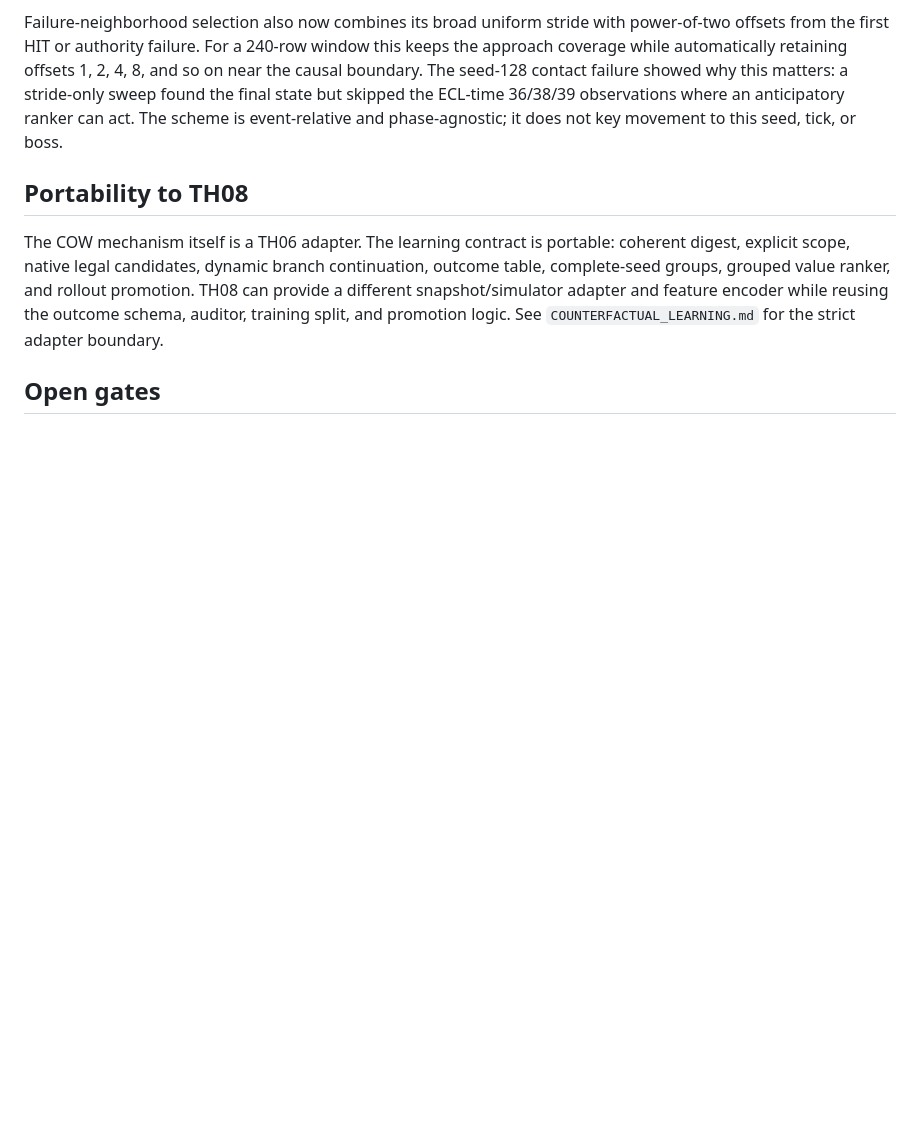
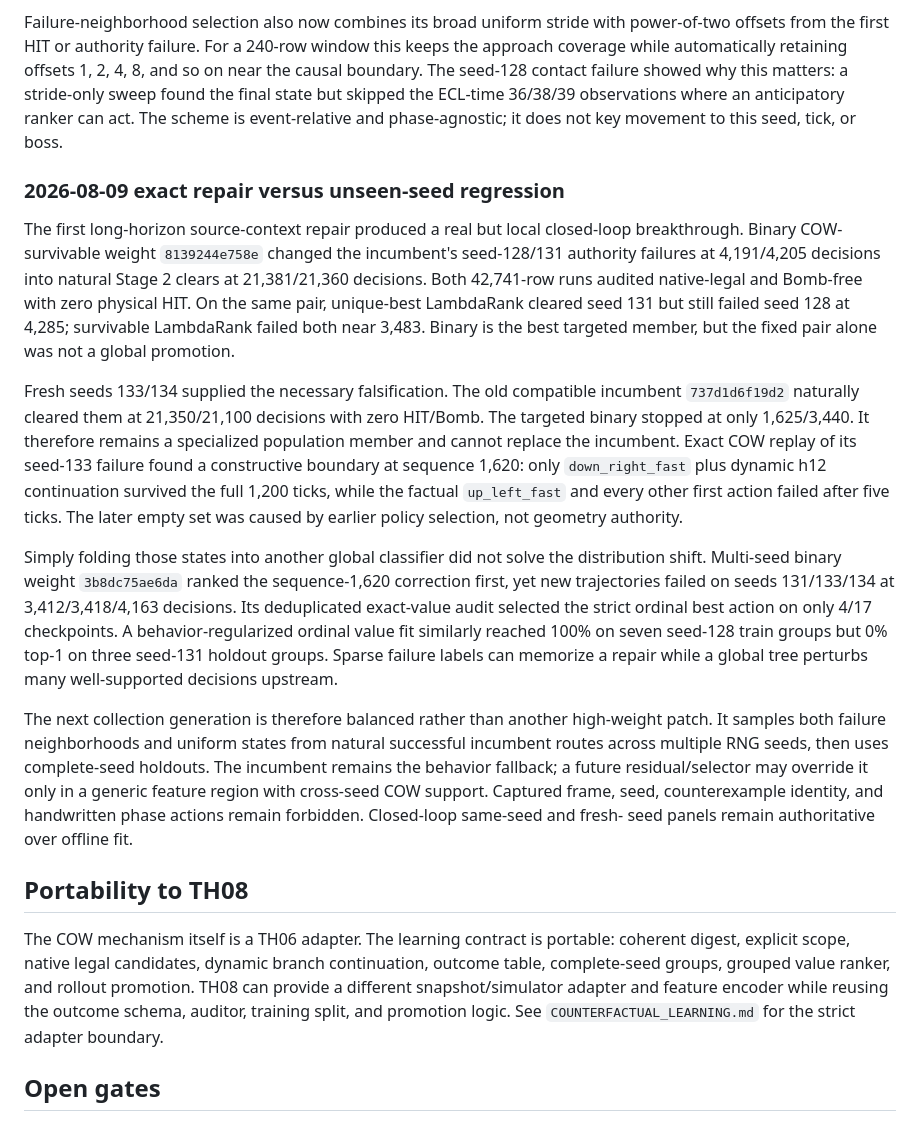
Before and after one commit to N0zoM1z0/touhou-solver-th06-rl, a Markdown page: docs/LEARNING_RETROSPECTIVE.md, the part around the change. GitHub-like rendering; blank space fills up the shorter version.

Commit message:
Record exact repair generalization failures

```diff
--- a/docs/LEARNING_RETROSPECTIVE.md
+++ b/docs/LEARNING_RETROSPECTIVE.md
@@ -1028,6 +1028,46 @@ the ECL-time 36/38/39 observations where an anticipatory ranker can act. The
 scheme is event-relative and phase-agnostic; it does not key movement to this
 seed, tick, or boss.
 
+### 2026-08-09 exact repair versus unseen-seed regression
+
+The first long-horizon source-context repair produced a real but local
+closed-loop breakthrough. Binary COW-survivable weight
+`8139244e758e` changed the incumbent's seed-128/131 authority failures at
+4,191/4,205 decisions into natural Stage 2 clears at 21,381/21,360 decisions.
+Both 42,741-row runs audited native-legal and Bomb-free with zero physical
+HIT. On the same pair, unique-best LambdaRank cleared seed 131 but still failed
+seed 128 at 4,285; survivable LambdaRank failed both near 3,483. Binary is the
+best targeted member, but the fixed pair alone was not a global promotion.
+
+Fresh seeds 133/134 supplied the necessary falsification. The old compatible
+incumbent `737d1d6f19d2` naturally cleared them at 21,350/21,100 decisions with
+zero HIT/Bomb. The targeted binary stopped at only 1,625/3,440. It therefore
+remains a specialized population member and cannot replace the incumbent.
+Exact COW replay of its seed-133 failure found a constructive boundary at
+sequence 1,620: only `down_right_fast` plus dynamic h12 continuation survived
+the full 1,200 ticks, while the factual `up_left_fast` and every other first
+action failed after five ticks. The later empty set was caused by earlier
+policy selection, not geometry authority.
+
+Simply folding those states into another global classifier did not solve the
+distribution shift. Multi-seed binary weight `3b8dc75ae6da` ranked the
+sequence-1,620 correction first, yet new trajectories failed on seeds
+131/133/134 at 3,412/3,418/4,163 decisions. Its deduplicated exact-value audit
+selected the strict ordinal best action on only 4/17 checkpoints. A
+behavior-regularized ordinal value fit similarly reached 100% on seven
+seed-128 train groups but 0% top-1 on three seed-131 holdout groups. Sparse
+failure labels can memorize a repair while a global tree perturbs many
+well-supported decisions upstream.
+
+The next collection generation is therefore balanced rather than another
+high-weight patch. It samples both failure neighborhoods and uniform states
+from natural successful incumbent routes across multiple RNG seeds, then uses
+complete-seed holdouts. The incumbent remains the behavior fallback; a future
+residual/selector may override it only in a generic feature region with
+cross-seed COW support. Captured frame, seed, counterexample identity, and
+handwritten phase actions remain forbidden. Closed-loop same-seed and fresh-
+seed panels remain authoritative over offline fit.
+
 ## Portability to TH08
 
 The COW mechanism itself is a TH06 adapter. The learning contract is portable:
```
Also changed, not shown: docs/COUNTERFACTUAL_LEARNING.md (+15 -0 lines), docs/FEASIBILITY_ORACLE.md (+19 -0 lines).
